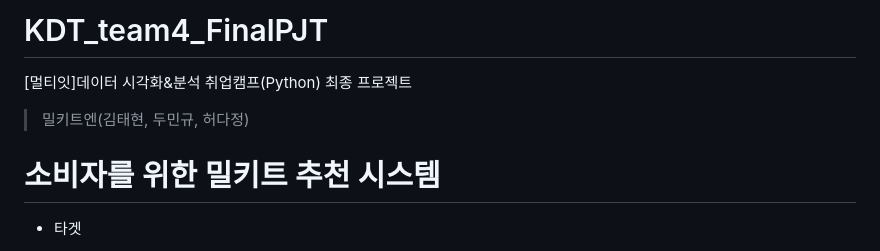
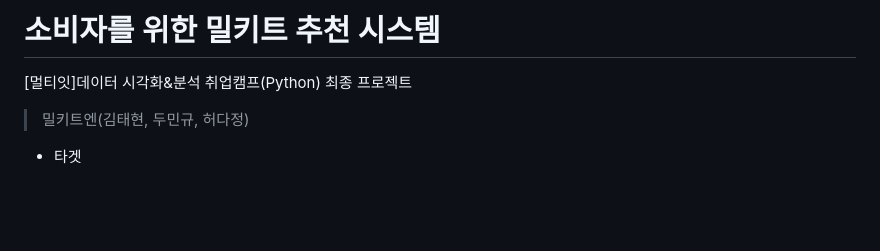
Before and after one commit to dajeong25/KDT_team4_FinalPJT, a Markdown page: README.md, the part around the change. GitHub-like rendering; blank space fills up the shorter version.

```diff
--- a/README.md
+++ b/README.md
@@ -1,8 +1,6 @@
-# KDT_team4_FinalPJT
+# 소비자를 위한 밀키트 추천 시스템
 [멀티잇]데이터 시각화&amp;분석 취업캠프(Python) 최종 프로젝트
 > 밀키트엔(김태현, 두민규, 허다정)
-
-# 소비자를 위한 밀키트 추천 시스템
 
 - 타겟<br>
   1. 밀키트 추천을 받고 싶은 소비자
```
